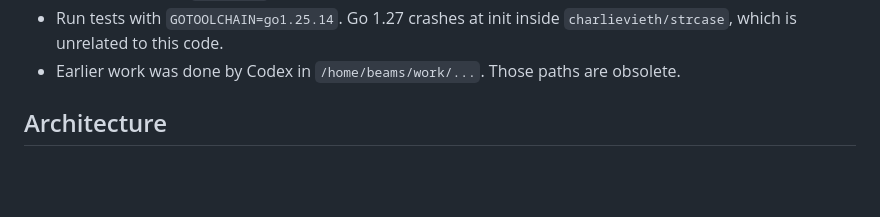
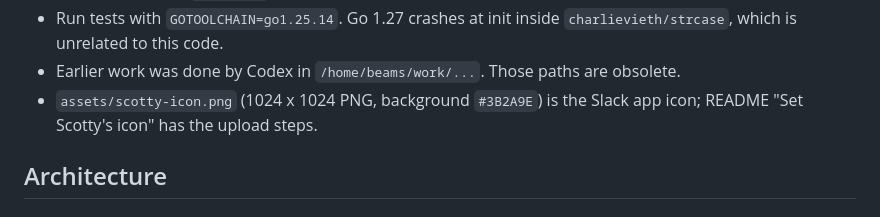
Before and after one commit to phall-teleport/stuff, a Markdown page: beams-slack-plugin/MEMORY.md, the part around the change. Drawn GitHub-style; blank space fills up the shorter version.

```diff
--- a/beams-slack-plugin/MEMORY.md
+++ b/beams-slack-plugin/MEMORY.md
@@ -42,6 +42,8 @@ beam); beam-list questions skip Claude.
   `charlievieth/strcase`, which is unrelated to this code.
 - Earlier work was done by Codex in `/home/beams/work/...`. Those paths are
   obsolete.
+- `assets/scotty-icon.png` (1024 x 1024 PNG, background `#3B2A9E`) is the
+  Slack app icon; README "Set Scotty's icon" has the upload steps.
 
 ## Architecture
 
```
Also changed, not shown: beams-slack-plugin/README.md (+21 -0 lines), beams-slack-plugin/assets/scotty-icon.png (added).
